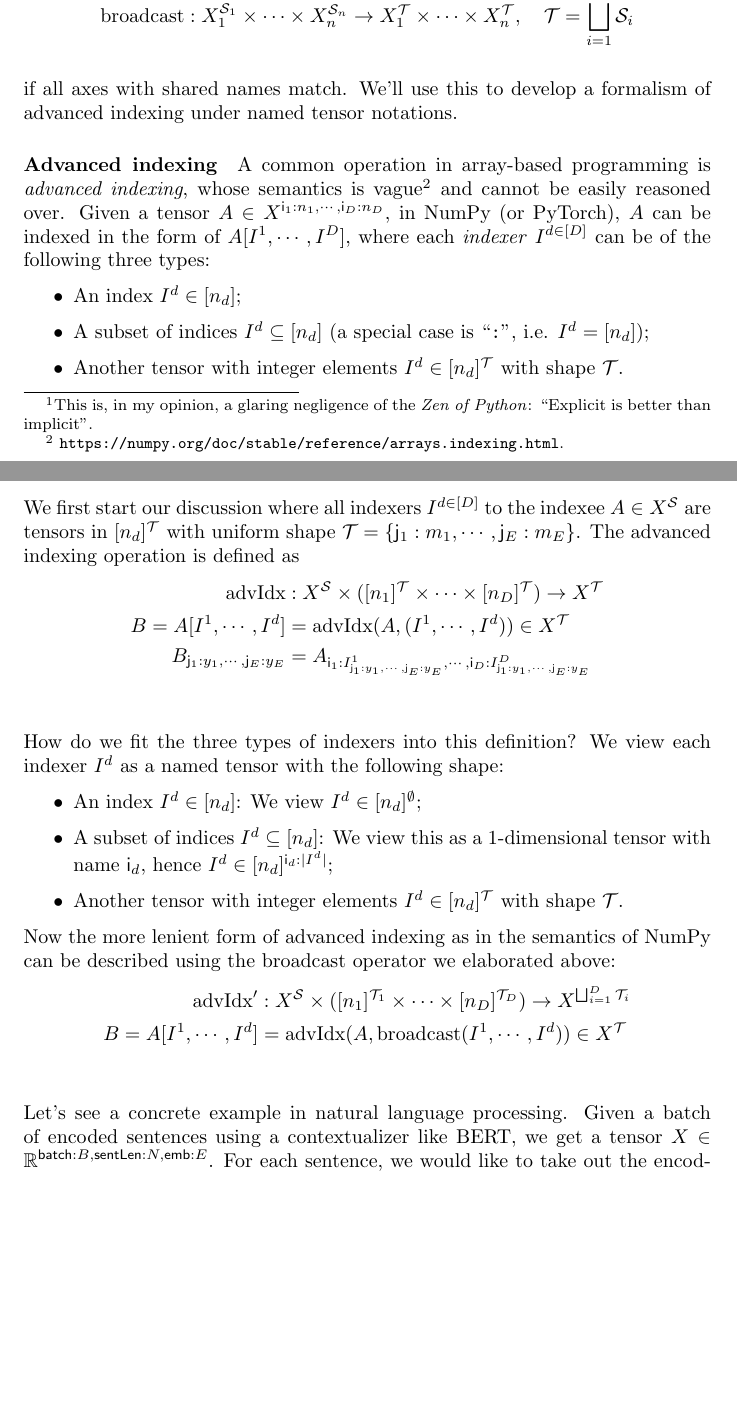
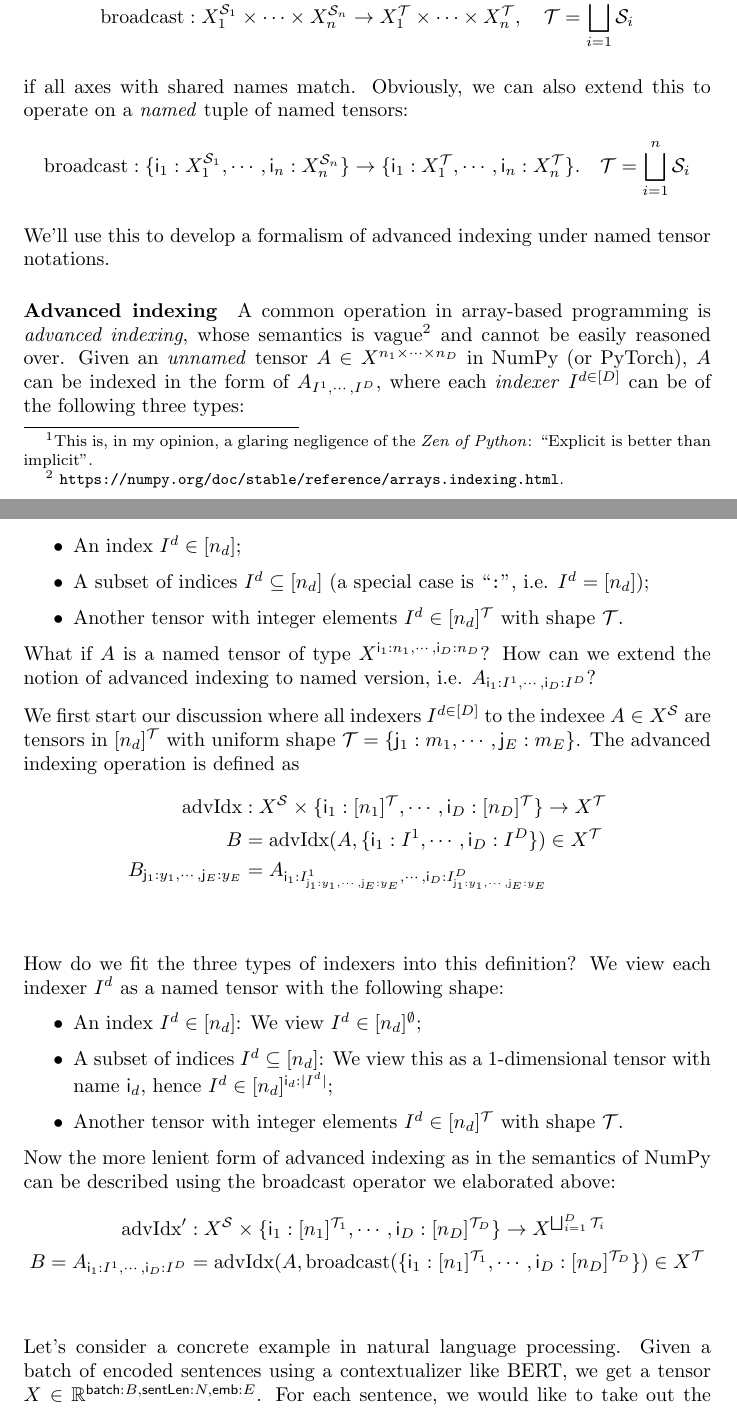
Before and after one commit to namedtensor/notation, a LaTeX document (main.tex): two parts of pages 15 and 16 of 21 before the commit and two parts of pages 15 and 16 of 22 after it, joined at a grey line, cut so that both start at the same text, the shorter picture padded with empty space. Compiled offline with pdfLaTeX.

Commit message:
advanced indexing: changed to named notations

```diff
--- a/main.tex
+++ b/main.tex
@@ -579,19 +579,26 @@ Normally, we need to expand the dimensionalities of both vectors by 1, and then
   \mathrm{broadcast} : X_1^{\mathcal{S}_1} \times \cdots \times X_n^{\mathcal{S}_n} \to X_1^{\mathcal{T}} \times \cdots \times X_n^{\mathcal{T}}, \quad \mathcal{T} = \bigsqcup_{i=1}^n \mathcal{S}_i
 \end{equation*}
 
-if all axes with shared names match. We'll use this to develop a formalism of advanced indexing under named tensor notations.
+if all axes with shared names match. Obviously, we can also extend this to operate on a \emph{named} tuple of named tensors:
+\begin{equation*}
+  \mathrm{broadcast} : \{ \name{i}_1: X_1^{\mathcal{S}_1}, \cdots, \name{i}_n: X_n^{\mathcal{S}_n} \} \to \{ \name{i}_1: X_1^{\mathcal{T}}, \cdots, \name{i}_n: X_n^{\mathcal{T}}\}. \quad \mathcal{T} = \bigsqcup_{i=1}^n \mathcal{S}_i
+\end{equation*}
 
-\paragraph{Advanced indexing} A common operation in array-based programming is \emph{advanced indexing}, whose semantics is vague\footnote{~\url{https://numpy.org/doc/stable/reference/arrays.indexing.html}.} and cannot be easily reasoned over. Given a tensor $A \in X^{\name{i}_1:n_1, \cdots, \name{i}_D:n_D}$, in NumPy (or PyTorch), $A$ can be indexed in the form of $A[I^1, \cdots, I^D]$, where each \emph{indexer} $I^{d \in [D]}$ can be of the following three types:
+We'll use this to develop a formalism of advanced indexing under named tensor notations.
+
+\paragraph{Advanced indexing} A common operation in array-based programming is \emph{advanced indexing}, whose semantics is vague\footnote{~\url{https://numpy.org/doc/stable/reference/arrays.indexing.html}.} and cannot be easily reasoned over. Given an \emph{unnamed} tensor $A \in X^{n_1 \times \cdots \times n_D}$ in NumPy (or PyTorch), $A$ can be indexed in the form of $A_{I^1, \cdots, I^D}$, where each \emph{indexer} $I^{d \in [D]}$ can be of the following three types:
 \begin{itemize}
   \item An index $I^d \in [n_d]$;
   \item A subset of indices $I^d \subseteq [n_d]$ (a special case is ``\texttt{:}'', i.e. $I^d = [n_d]$);
   \item Another tensor with integer elements $I^d \in [n_d]^\mathcal{T}$ with shape $\mathcal{T}$.
 \end{itemize}
 
+What if $A$ is a named tensor of type $X^{\name{i}_1: n_1, \cdots, \name{i}_D: n_D}$? How can we extend the notion of advanced indexing to named version, i.e. $A_{\name{i}_1: I^1, \cdots, \name{i}_D: I^D}$?
+
 We first start our discussion where all indexers $I^{d \in [D]}$ to the indexee $A \in X^{\mathcal{S}}$ are tensors in $[n_d]^{\mathcal{T}}$ with uniform shape $\mathcal{T} = \{\name{j}_1: m_1, \cdots, \name{j}_E : m_E\}$. The advanced indexing operation is defined as
 \begin{align*}
-  \mathrm{advIdx}&: X^{\mathcal{S}} \times ([n_1]^\mathcal{T} \times \cdots \times [n_D]^\mathcal{T}) \to X^{\mathcal{T}} \\
-  B = A[I^1, \cdots, I^d] &= \mathrm{advIdx}(A, (I^1, \cdots, I^d)) \in X^{\mathcal{T}} \\
+  \mathrm{advIdx}&: X^{\mathcal{S}} \times \{ \name{i}_1: [n_1]^\mathcal{T} , \cdots, \name{i}_D: [n_D]^\mathcal{T}\} \to X^{\mathcal{T}} \\
+  B  &= \mathrm{advIdx}(A, \{\name{i}_1: I^1, \cdots, \name{i}_D: I^D\}) \in X^{\mathcal{T}} \\
   B_{\name{j}_1:y_1, \cdots, \name{j}_E:y_E}  &= A_{\name{i}_1: I^1_{\name{j}_1:y_1, \cdots, \name{j}_E:y_E}, \cdots, \name{i}_D: I^D_{\name{j}_1:y_1, \cdots, \name{j}_E:y_E}} \\
 \end{align*}
 
@@ -604,11 +611,11 @@ How do we fit the three types of indexers into this definition? We view each ind
 
 Now the more lenient form of advanced indexing as in the semantics of NumPy can be described using the broadcast operator we elaborated above:
 \begin{align*}
-  \mathrm{advIdx}'&: X^{\mathcal{S}} \times ([n_1]^{\mathcal{T}_1} \times \cdots \times [n_D]^{\mathcal{T}_D}) \to X^{\bigsqcup_{i=1}^D \mathcal{T}_i} \\
-  B = A[I^1, \cdots, I^d] &= \mathrm{advIdx}(A, \mathrm{broadcast}(I^1, \cdots, I^d)) \in X^{\mathcal{T}} \\
+  \mathrm{advIdx}'&: X^{\mathcal{S}} \times \{ \name{i}_1: [n_1]^{\mathcal{T}_1} , \cdots , \name{i}_D: [n_D]^{\mathcal{T}_D} \} \to X^{\bigsqcup_{i=1}^D \mathcal{T}_i} \\
+  B = A_{\name{i}_1: I^1, \cdots, \name{i}_D: I^D} &= \mathrm{advIdx}(A, \mathrm{broadcast}(\{ \name{i}_1: [n_1]^{\mathcal{T}_1} , \cdots , \name{i}_D: [n_D]^{\mathcal{T}_D} \}) \in X^{\mathcal{T}} \\
 \end{align*}
 
-Let's see a concrete example in natural language processing. Given a batch of encoded sentences using a contextualizer like BERT, we get a tensor $X \in \mathbb{R}^{\name{batch}:B, \name{sentLen}: N, \name{emb}: E}$. For each sentence, we would like to take out the encodings of a specific span $[l_b, r_b)$ for each sentence $b \in [B]$ in the batch, resulting in a tensor $ Y \in \mathbb{R}^{\name{batch}:B, \name{spanLen}: M, \name{emb}: E}$.
+Let's consider a concrete example in natural language processing. Given a batch of encoded sentences using a contextualizer like BERT, we get a tensor $X \in \mathbb{R}^{\name{batch}:B, \name{sentLen}: N, \name{emb}: E}$. For each sentence, we would like to take out the encodings of a specific span $[l_b, r_b)$ for each sentence $b \in [B]$ in the batch, resulting in a tensor $ Y \in \mathbb{R}^{\name{batch}:B, \name{spanLen}: M, \name{emb}: E}$.
 
 We create a indexer for the $\name{sentLen}$ axis: $I_{\name{sentLen}} \in [N]^{\name{batch}:B, \name{spanLen}: M}$ that selects the desired encodings of tokens. The advanced indexing expression $X[:, I, :]$ can be viewed under our formulation as
 \begin{equation*}
```
Also changed, not shown: main.pdf (deleted).
